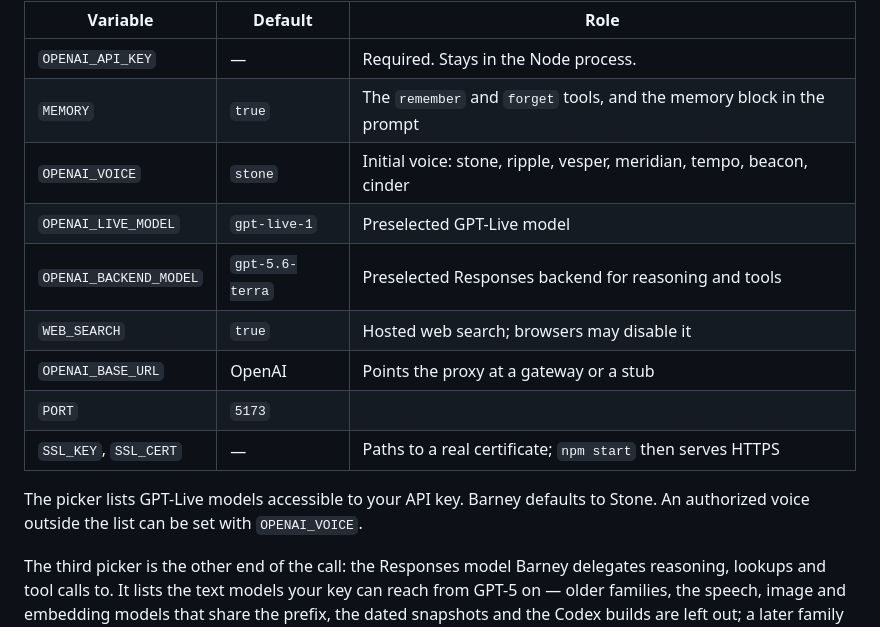
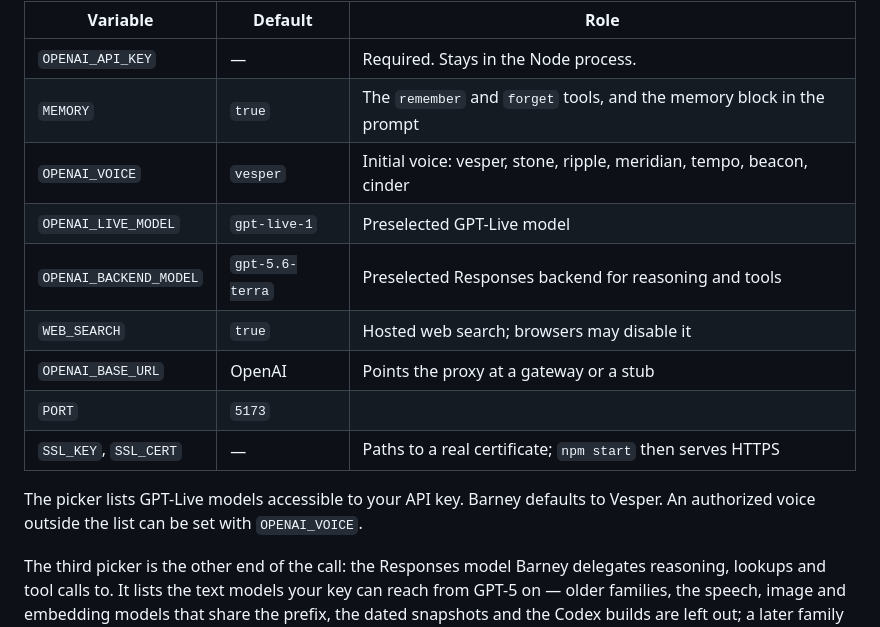
Before and after one commit to h1ddenpr0cess20/barney, a Markdown page: docs/configuration.md, the part around the change. GitHub-like rendering.

```diff
--- a/docs/configuration.md
+++ b/docs/configuration.md
@@ -6,7 +6,7 @@ Both `npm run dev` and `npm start` read `.env`.
 |---|---|---|
 | `OPENAI_API_KEY` | — | Required. Stays in the Node process. |
 | `MEMORY` | `true` | The `remember` and `forget` tools, and the memory block in the prompt |
-| `OPENAI_VOICE` | `stone` | Initial voice: stone, ripple, vesper, meridian, tempo, beacon, cinder |
+| `OPENAI_VOICE` | `vesper` | Initial voice: vesper, stone, ripple, meridian, tempo, beacon, cinder |
 | `OPENAI_LIVE_MODEL` | `gpt-live-1` | Preselected GPT-Live model |
 | `OPENAI_BACKEND_MODEL` | `gpt-5.6-terra` | Preselected Responses backend for reasoning and tools |
 | `WEB_SEARCH` | `true` | Hosted web search; browsers may disable it |
@@ -15,7 +15,7 @@ Both `npm run dev` and `npm start` read `.env`.
 | `SSL_KEY`, `SSL_CERT` | — | Paths to a real certificate; `npm start` then serves HTTPS |
 
 The picker lists GPT-Live models accessible to your API key. Barney defaults to
-Stone. An authorized voice outside the list can be set with `OPENAI_VOICE`.
+Vesper. An authorized voice outside the list can be set with `OPENAI_VOICE`.
 
 The third picker is the other end of the call: the Responses model Barney
 delegates reasoning, lookups and tool calls to. It lists the text models your
```
Also changed, not shown: README.md (+1 -1 lines), docs/design.md (+5 -6 lines), docs/screenshots/mobile.png, 7 other files.
